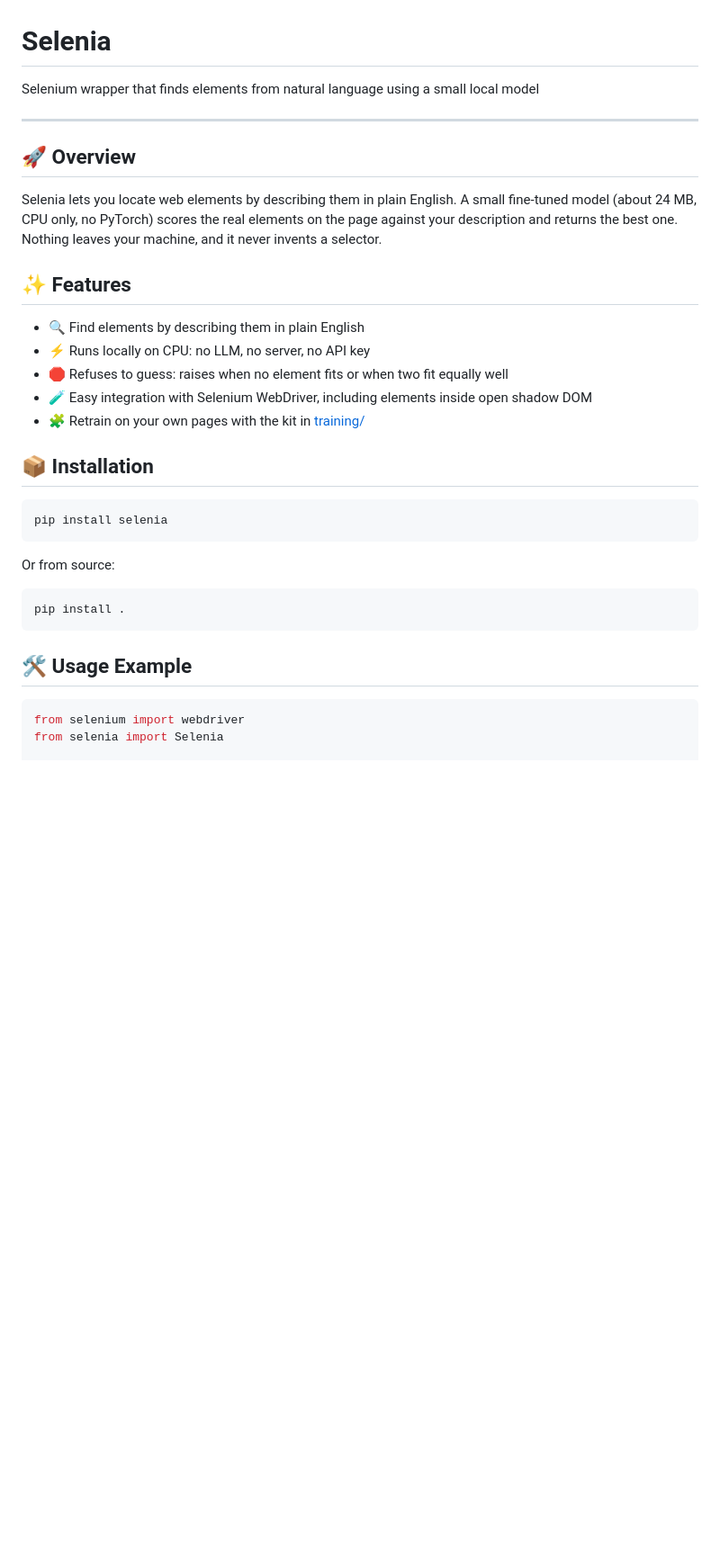
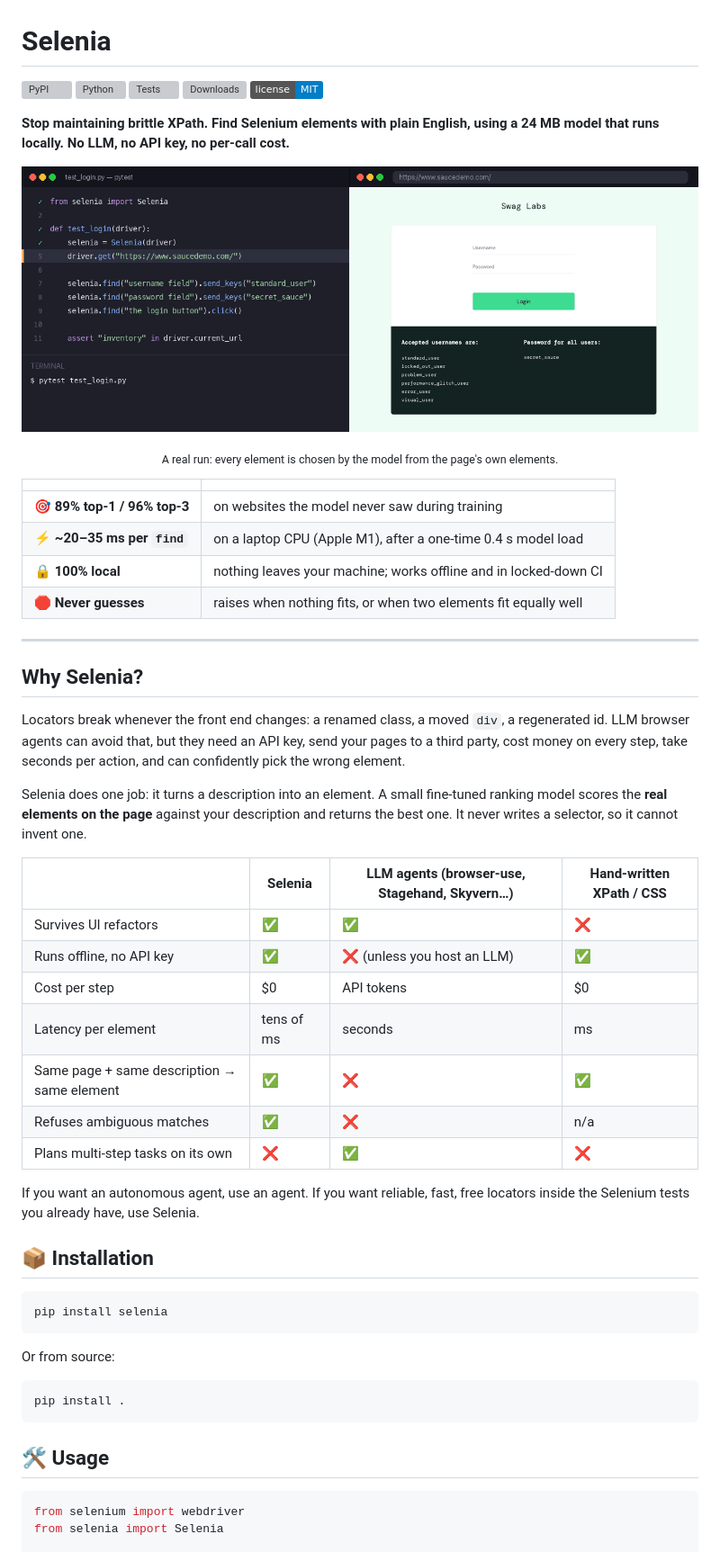
Before and after one commit to penielny/selenia, a Markdown page: README.md, the part around one of its changes. Shown at 90% size. Rendered like a GitHub page; pictures changed too: docs/demo.gif (added); badges without logos; blank space fills up the shorter version; grey boxes are pictures that could not be loaded.

````diff
--- a/README.md
+++ b/README.md
@@ -1,20 +1,52 @@
 # Selenia
 
-Selenium wrapper that finds elements from natural language using a small local model
+[![PyPI](https://img.shields.io/pypi/v/selenia)](https://pypi.org/project/selenia/)
+[![Python](https://img.shields.io/pypi/pyversions/selenia)](https://pypi.org/project/selenia/)
+[![Tests](https://github.com/penielny/selenia/actions/workflows/tests.yml/badge.svg)](https://github.com/penielny/selenia/actions/workflows/tests.yml)
+[![Downloads](https://static.pepy.tech/badge/selenia/month)](https://pepy.tech/project/selenia)
+[![License: MIT](https://img.shields.io/badge/license-MIT-blue.svg)](LICENSE)
+
+**Stop maintaining brittle XPath. Find Selenium elements with plain English, using a 24 MB model
+that runs locally. No LLM, no API key, no per-call cost.**
+
+<p align="center">
+  <img src="https://raw.githubusercontent.com/penielny/selenia/main/docs/demo.gif"
+       alt="A pytest login test using selenia.find('username field'), find('password field') and find('the login button') running against saucedemo.com and passing"
+       width="100%">
+</p>
+<p align="center"><sub>A real run: every element is chosen by the model from the page's own elements.</sub></p>
+
+| | |
+|---|---|
+| 🎯 **89% top-1 / 96% top-3** | on websites the model never saw during training |
+| ⚡ **~20–35 ms per `find`** | on a laptop CPU (Apple M1), after a one-time 0.4 s model load |
+| 🔒 **100% local** | nothing leaves your machine; works offline and in locked-down CI |
+| 🛑 **Never guesses** | raises when nothing fits, or when two elements fit equally well |
 
 ---
 
-## 🚀 Overview
-Selenia lets you locate web elements by describing them in plain English. A small fine-tuned model
-(about 24 MB, CPU only, no PyTorch) scores the real elements on the page against your description and
-returns the best one. Nothing leaves your machine, and it never invents a selector.
+## Why Selenia?
 
-## ✨ Features
-- 🔍 Find elements by describing them in plain English
-- ⚡ Runs locally on CPU: no LLM, no server, no API key
-- 🛑 Refuses to guess: raises when no element fits or when two fit equally well
-- 🧪 Easy integration with Selenium WebDriver, including elements inside open shadow DOM
-- 🧩 Retrain on your own pages with the kit in [training/](training/README.md)
+Locators break whenever the front end changes: a renamed class, a moved `div`, a regenerated id.
+LLM browser agents can avoid that, but they need an API key, send your pages to a third party, cost
+money on every step, take seconds per action, and can confidently pick the wrong element.
+
+Selenia does one job: it turns a description into an element. A small fine-tuned ranking model
+scores the **real elements on the page** against your description and returns the best one. It
+never writes a selector, so it cannot invent one.
+
+| | Selenia | LLM agents (browser-use, Stagehand, Skyvern…) | Hand-written XPath / CSS |
+|---|---|---|---|
+| Survives UI refactors | ✅ | ✅ | ❌ |
+| Runs offline, no API key | ✅ | ❌ (unless you host an LLM) | ✅ |
+| Cost per step | $0 | API tokens | $0 |
+| Latency per element | tens of ms | seconds | ms |
+| Same page + same description → same element | ✅ | ❌ | ✅ |
+| Refuses ambiguous matches | ✅ | ❌ | n/a |
+| Plans multi-step tasks on its own | ❌ | ✅ | ❌ |
+
+If you want an autonomous agent, use an agent. If you want reliable, fast, free locators inside the
+Selenium tests you already have, use Selenia.
 
 ## 📦 Installation
 ```bash
@@ -25,7 +57,7 @@ Or from source:
 pip install .
 ```
 
-## 🛠️ Usage Example
+## 🛠️ Usage
 ```python
 from selenium import webdriver
 from selenia import Selenia
````
Also changed, not shown: other parts of README.md (+33 -11 lines), 4 other files.
